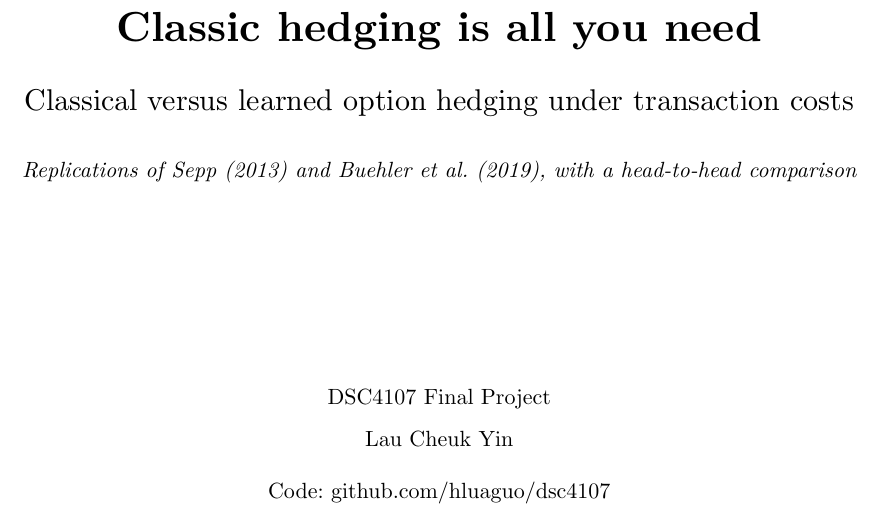
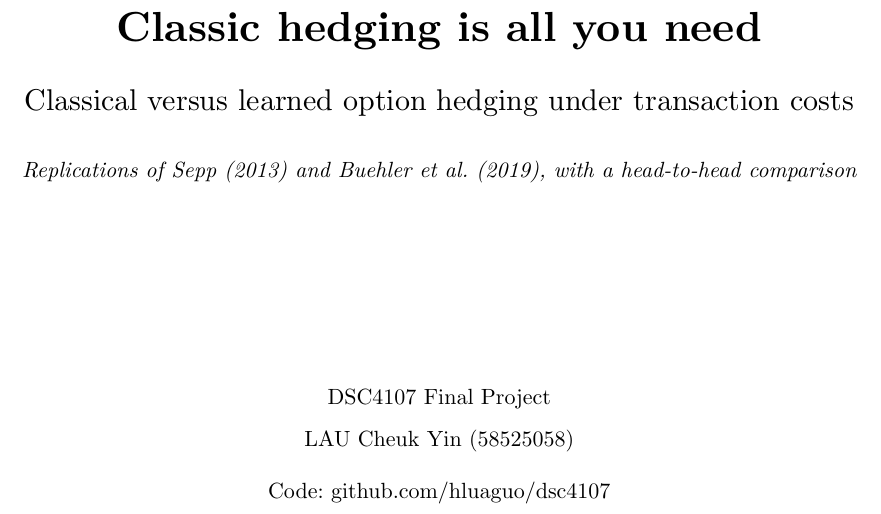
Before and after one commit to hluaguo/dsc4107, a Typst document (project/submission/report/report.typ): part of page 1 of 15, cut so that both start at the same text. The pictures show the PDF file project/submission/report/report.pdf that the author committed with the source.

Commit message:
Add student ID to the report title page
Co-Authored-By: Claude Opus 5.5 <noreply@anthropic.com>

```diff
--- a/project/submission/report/report.typ
+++ b/project/submission/report/report.typ
@@ -62,7 +62,7 @@
     #text(size: 11pt)[
       DSC4107 Final Project \
       #v(0.3em)
-      Lau Cheuk Yin
+      LAU Cheuk Yin (58525058)
       #v(0.8em)
       Code: #link("https://github.com/hluaguo/dsc4107")[github.com/hluaguo/dsc4107]
     ]
```
Also changed, not shown: project/submission/report/report.pdf.
